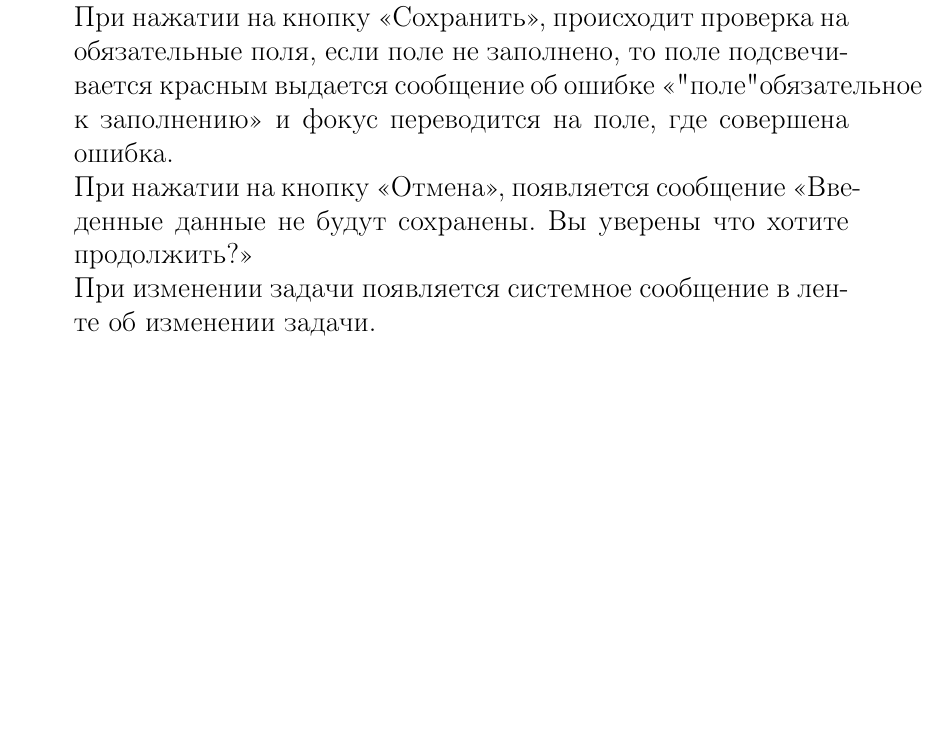
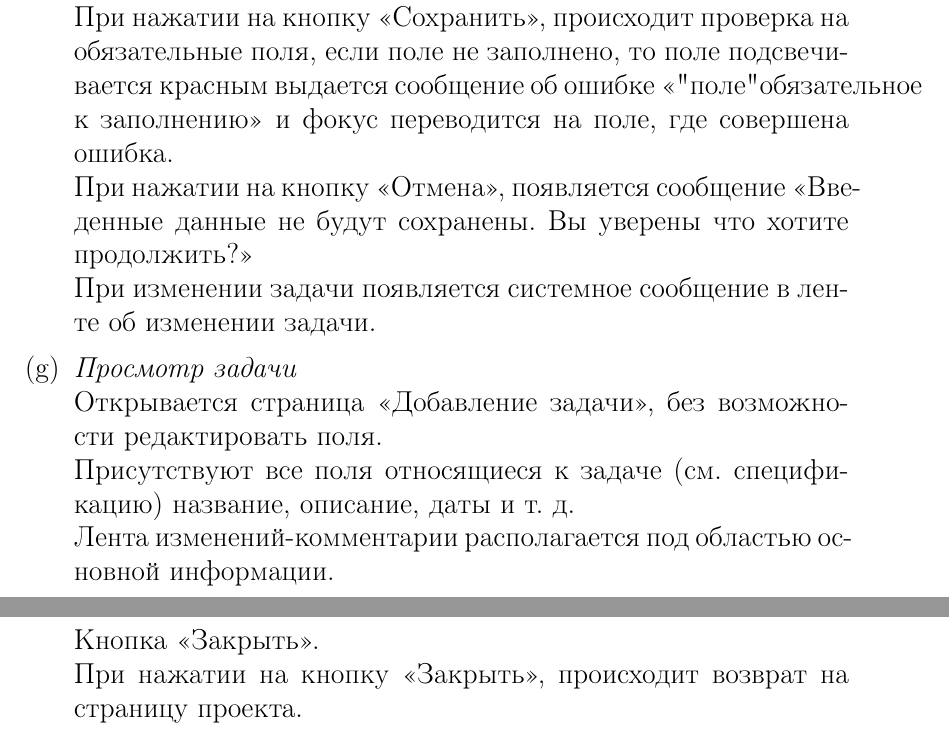
Before and after one commit to Chester94/ProductRequirementsDocument, a LaTeX document (ProductRequirementsDocument.tex): part of page 8 of 8 before the commit and two parts of pages 8 and 9 of 9 after it, the two joined at a grey line, cut so that both start at the same text, the shorter picture padded with empty space. Compiled offline with pdfLaTeX.

Commit message:
Просмотр задачи

```diff
--- a/ProductRequirementsDocument.tex
+++ b/ProductRequirementsDocument.tex
@@ -315,6 +315,16 @@
 				При нажатии на кнопку <<Отмена>>, появляется сообщение <<Введенные данные не будут сохранены. Вы уверены что хотите продолжить?>>\\
 				При изменении задачи появляется системное сообщение в ленте об изменении задачи.
 
+				\item {\it Просмотр задачи}\\
+				Открывается страница <<Добавление задачи>>, без возможности редактировать поля.\\
+				Присутствуют все поля относящиеся к задаче (см. спецификацию) название, описание, даты и т. д.\\
+				Лента изменений-комментарии располагается под областью основной информации.\\
+				Кнопка <<Закрыть>>.\\
+				При нажатии на кнопку <<Закрыть>>, происходит возврат на страницу проекта.
+
+
+
+
 
 			\end{enumerate}
 
```
